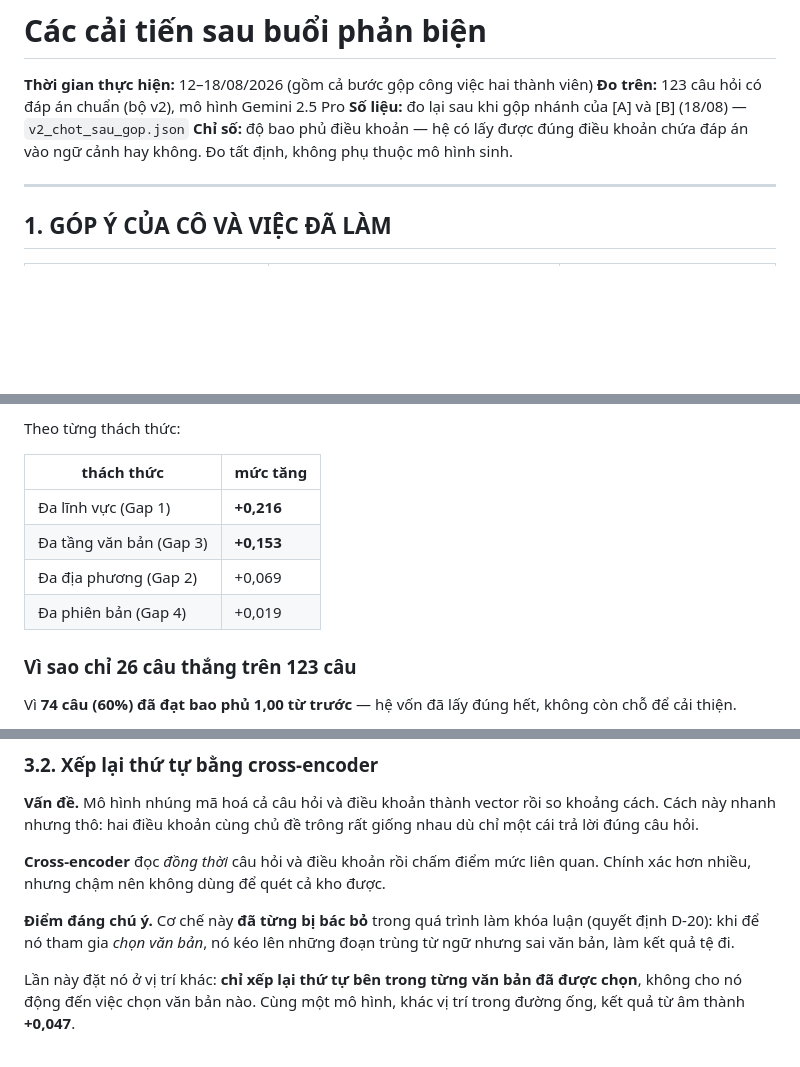
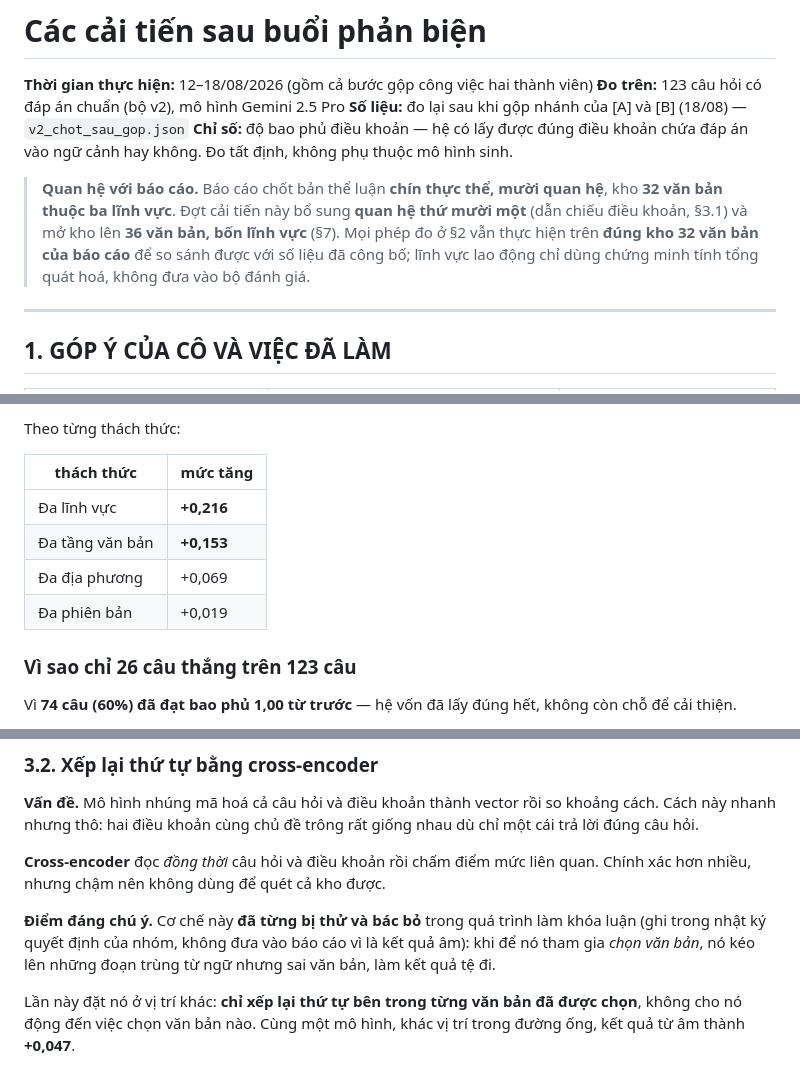
Before and after one commit to tandat-dao/vn-legal-graphrag, a Markdown page: docs/CAI_TIEN_SAU_PHAN_BIEN.md, 3 parts joined by grey strips. Rendered like a GitHub page; blank space fills up the shorter version.

Commit message:
docs: đồng bộ tài liệu cải tiến với báo cáo (nguồn sự thật)
Đối chiếu từng khẳng định với baocao.pdf, sửa 6 chỗ lệch:

1. Báo cáo KHÔNG dùng chữ 'Gap' — dùng 'bốn thách thức'. Bỏ toàn bộ 'Gap N',
   dùng đúng tên: đa lĩnh vực / đa địa phương / đa tầng văn bản / đa phiên bản.
2. Báo cáo chốt CHÍN thực thể MƯỜI quan hệ -> ghi rõ REFERS_TO là quan hệ thứ
   MƯỜI MỘT, bổ sung so với báo cáo, thay vì nói trống 'thứ 11 của lược đồ'.
3. Thêm khối 'Quan hệ với báo cáo' ở đầu: nêu rõ chỗ nào vượt ra ngoài phạm vi
   báo cáo (quan hệ thứ 11, kho 36 văn bản / 4 lĩnh vực) và khẳng định mọi phép
   đo ở §2 vẫn chạy trên ĐÚNG kho 32 văn bản của báo cáo.
4. Không viện dẫn 'quyết định D-20' như thể người đọc báo cáo đã biết — báo cáo
   không nhắc cross-encoder; ghi rõ đó là nhật ký nội bộ, kết quả âm không công bố.
5. §10 trích đủ Bảng 4.4: +0.187, CI [0.108, 0.264], p=0.00003, 67/32/24.

Kiểm số: 18/18 con số trong §2 khớp v2_chot_sau_gop.json; ví dụ A3 tái lập đúng
sau khi nạp lao động.

```diff
--- a/docs/CAI_TIEN_SAU_PHAN_BIEN.md
+++ b/docs/CAI_TIEN_SAU_PHAN_BIEN.md
@@ -5,6 +5,13 @@
 **Số liệu:** đo lại sau khi gộp nhánh của [A] và [B] (18/08) — `v2_chot_sau_gop.json`
 **Chỉ số:** độ bao phủ điều khoản — hệ có lấy được đúng điều khoản chứa đáp án
 vào ngữ cảnh hay không. Đo tất định, không phụ thuộc mô hình sinh.
+
+> **Quan hệ với báo cáo.** Báo cáo chốt bản thể luận **chín thực thể, mười quan
+> hệ**, kho **32 văn bản thuộc ba lĩnh vực**. Đợt cải tiến này bổ sung **quan hệ
+> thứ mười một** (dẫn chiếu điều khoản, §3.1) và mở kho lên **36 văn bản, bốn
+> lĩnh vực** (§7). Mọi phép đo ở §2 vẫn thực hiện trên **đúng kho 32 văn bản của
+> báo cáo** để so sánh được với số liệu đã công bố; lĩnh vực lao động chỉ dùng
+> chứng minh tính tổng quát hoá, không đưa vào bộ đánh giá.
 
 ---
 
@@ -35,10 +42,10 @@ Theo từng thách thức:
 
 | thách thức | mức tăng |
 |---|---|
-| Đa lĩnh vực (Gap 1) | **+0,216** |
-| Đa tầng văn bản (Gap 3) | **+0,153** |
-| Đa địa phương (Gap 2) | +0,069 |
-| Đa phiên bản (Gap 4) | +0,019 |
+| Đa lĩnh vực | **+0,216** |
+| Đa tầng văn bản | **+0,153** |
+| Đa địa phương | +0,069 |
+| Đa phiên bản | +0,019 |
 
 ### Vì sao chỉ 26 câu thắng trên 123 câu
 
@@ -91,9 +98,10 @@ giống nhau dù chỉ một cái trả lời đúng câu hỏi.
 **Cross-encoder** đọc *đồng thời* câu hỏi và điều khoản rồi chấm điểm mức liên
 quan. Chính xác hơn nhiều, nhưng chậm nên không dùng để quét cả kho được.
 
-**Điểm đáng chú ý.** Cơ chế này **đã từng bị bác bỏ** trong quá trình làm khóa
-luận (quyết định D-20): khi để nó tham gia *chọn văn bản*, nó kéo lên những đoạn
-trùng từ ngữ nhưng sai văn bản, làm kết quả tệ đi.
+**Điểm đáng chú ý.** Cơ chế này **đã từng bị thử và bác bỏ** trong quá trình làm
+khóa luận (ghi trong nhật ký quyết định của nhóm, không đưa vào báo cáo vì là kết
+quả âm): khi để nó tham gia *chọn văn bản*, nó kéo lên những đoạn trùng từ ngữ
+nhưng sai văn bản, làm kết quả tệ đi.
 
 Lần này đặt nó ở vị trí khác: **chỉ xếp lại thứ tự bên trong từng văn bản đã
 được chọn**, không cho nó động đến việc chọn văn bản nào. Cùng một mô hình,
```
Also changed, not shown: other parts of docs/CAI_TIEN_SAU_PHAN_BIEN.md (+5 -4 lines).
